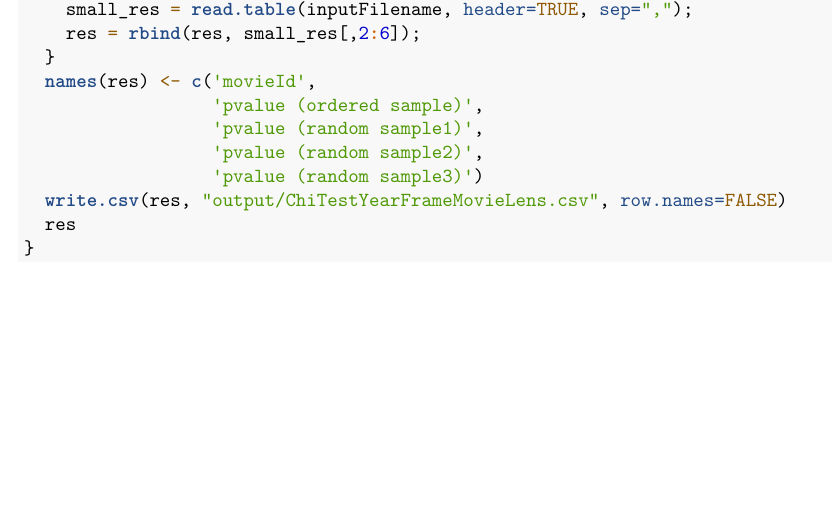
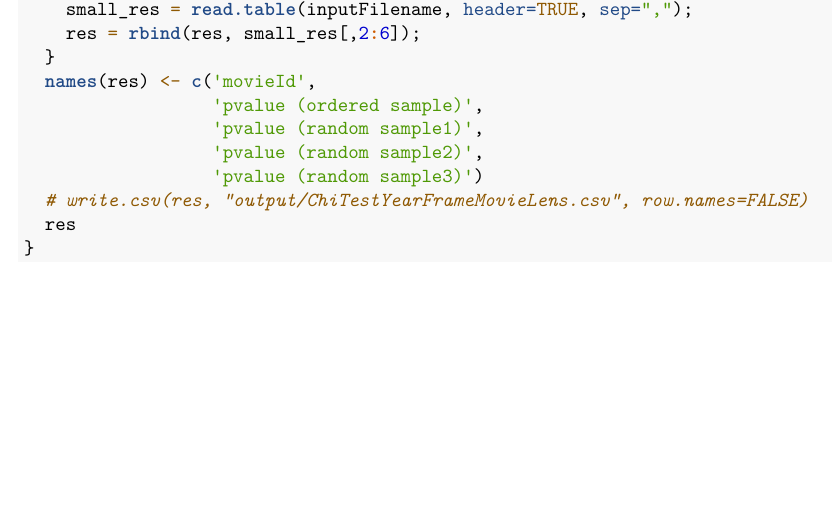
Before and after one commit to Haritha2298/SOCIAL_WEB_4, an R Markdown document (Marcin'sPlots.Rmd): part of page 6 of 6, cut so that both start at the same text. Rendered offline with R 4.5, knitr and Pandoc, then LaTeX, with nearby package versions; some code elsewhere in the file could not run offline.

Commit message:
changed temp functions in my notebook.

````diff
--- a/Marcin'sPlots.Rmd
+++ b/Marcin'sPlots.Rmd
@@ -273,7 +273,7 @@ gather_results <- function() {
                   'pvalue (random sample1)',
                   'pvalue (random sample2)',
                   'pvalue (random sample3)')
-  write.csv(res, "output/ChiTestYearFrameMovieLens.csv", row.names=FALSE)
+  # write.csv(res, "output/ChiTestYearFrameMovieLens.csv", row.names=FALSE)
   res
 }
 ```
````
Also changed, not shown: 1 other file.
